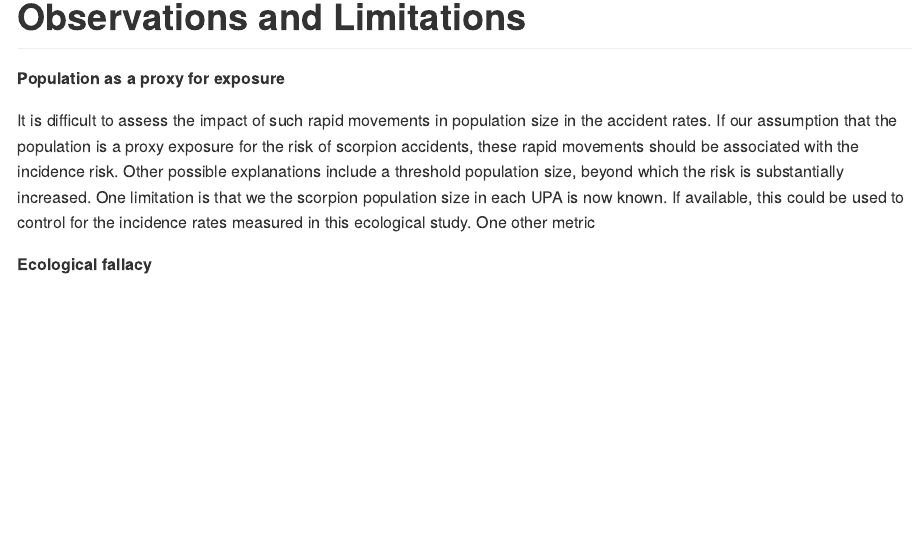
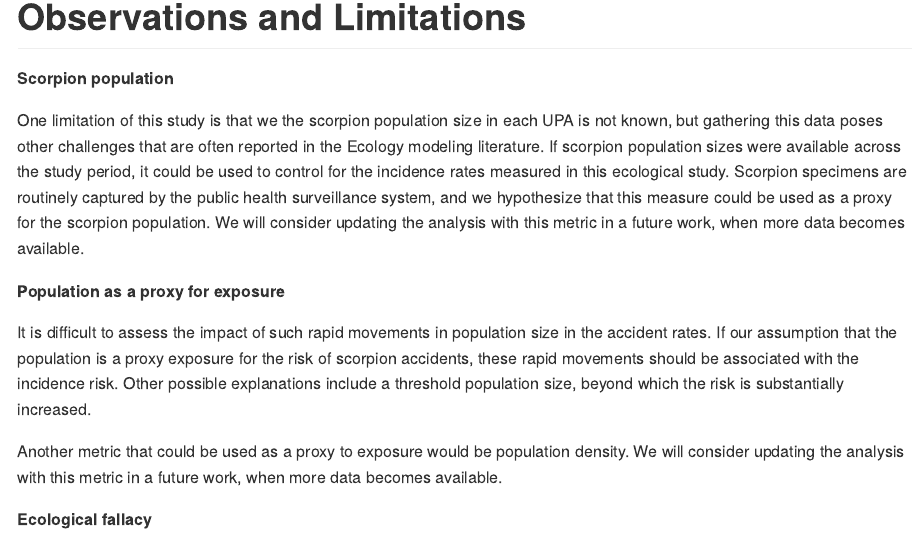
Before and after one commit to philsf-biostat/SAR-2021-007-JB, an R Markdown document (report/SAR-2021-007-JB-v01.Rmd): the page in a window 1100 px wide, from 7120 px down. The pictures show the output file report/SAR-2021-007-JB-v01.md that the author committed with the source, drawn offline in the style of GitHub.

Commit message:
observation on scorpion population

```diff
--- a/report/SAR-2021-007-JB-v01.Rmd
+++ b/report/SAR-2021-007-JB-v01.Rmd
@@ -150,14 +150,21 @@ knitr::include_graphics("../figures/rate.png", error = FALSE)
 
 # Observations and Limitations
 
+**Scorpion population**
+
+One limitation of this study is that we the scorpion population size in each UPA is not known, but gathering this data poses other challenges that are often reported in the Ecology modeling literature.
+If scorpion population sizes were available across the study period, it could be used to control for the incidence rates measured in this ecological study.
+Scorpion specimens are routinely captured by the public health surveillance system, and we hypothesize that this measure could be used as a proxy for the scorpion population.
+We will consider updating the analysis with this metric in a future work, when more data becomes available.
+
 **Population as a proxy for exposure**
 
 It is difficult to assess the impact of such rapid movements in population size in the accident rates.
 If our assumption that the population is a proxy exposure for the risk of scorpion accidents, these rapid movements should be associated with the incidence risk.
 Other possible explanations include a threshold population size, beyond which the risk is substantially increased.
-One limitation is that we the scorpion population size in each UPA is now known.
-If available, this could be used to control for the incidence rates measured in this ecological study.
-One other metric
+
+Another metric that could be used as a proxy to exposure would be population density.
+We will consider updating the analysis with this metric in a future work, when more data becomes available.
 
 **Ecological fallacy**
 
```
Also changed, not shown: report/SAR-2021-007-JB-v01.md.
